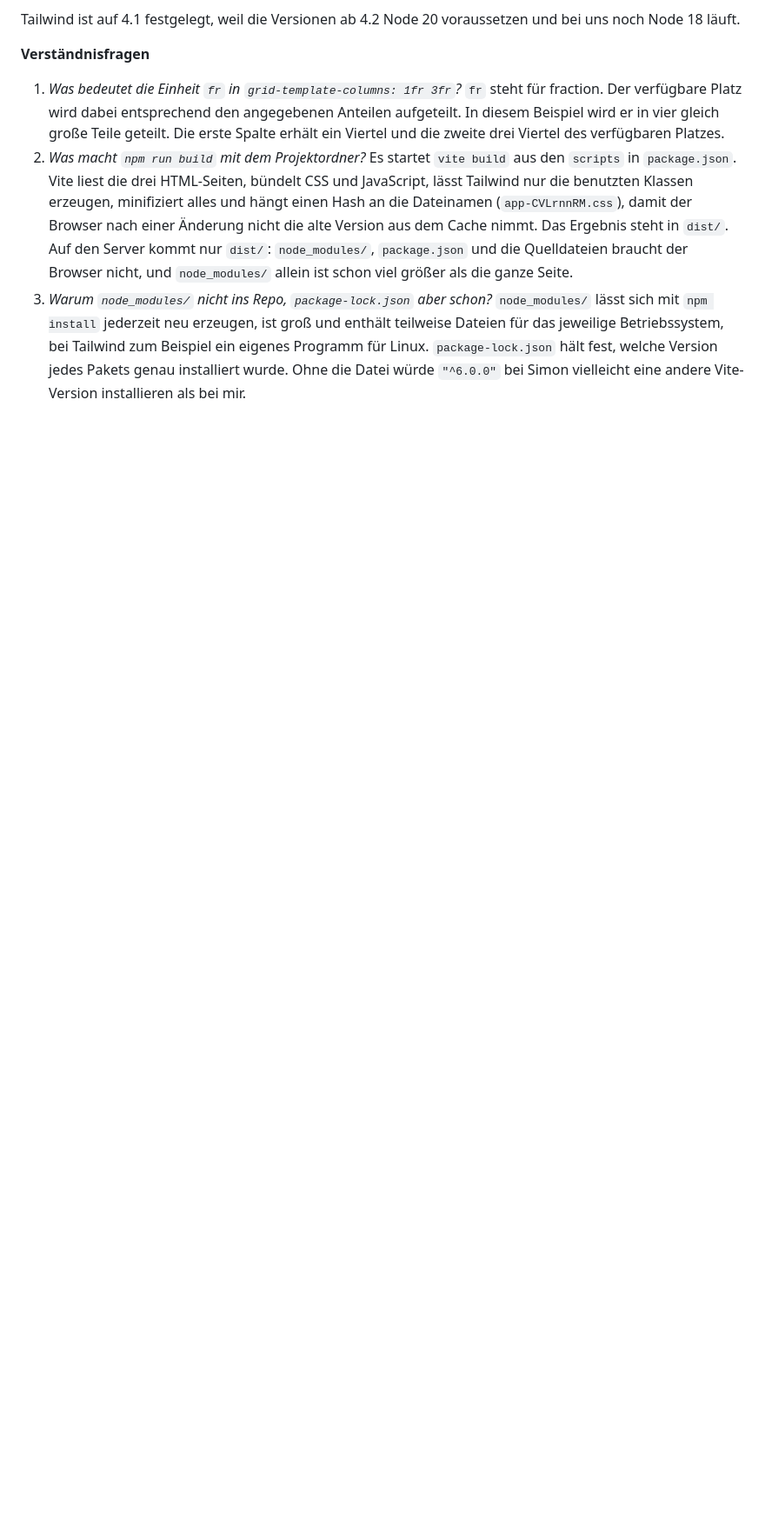
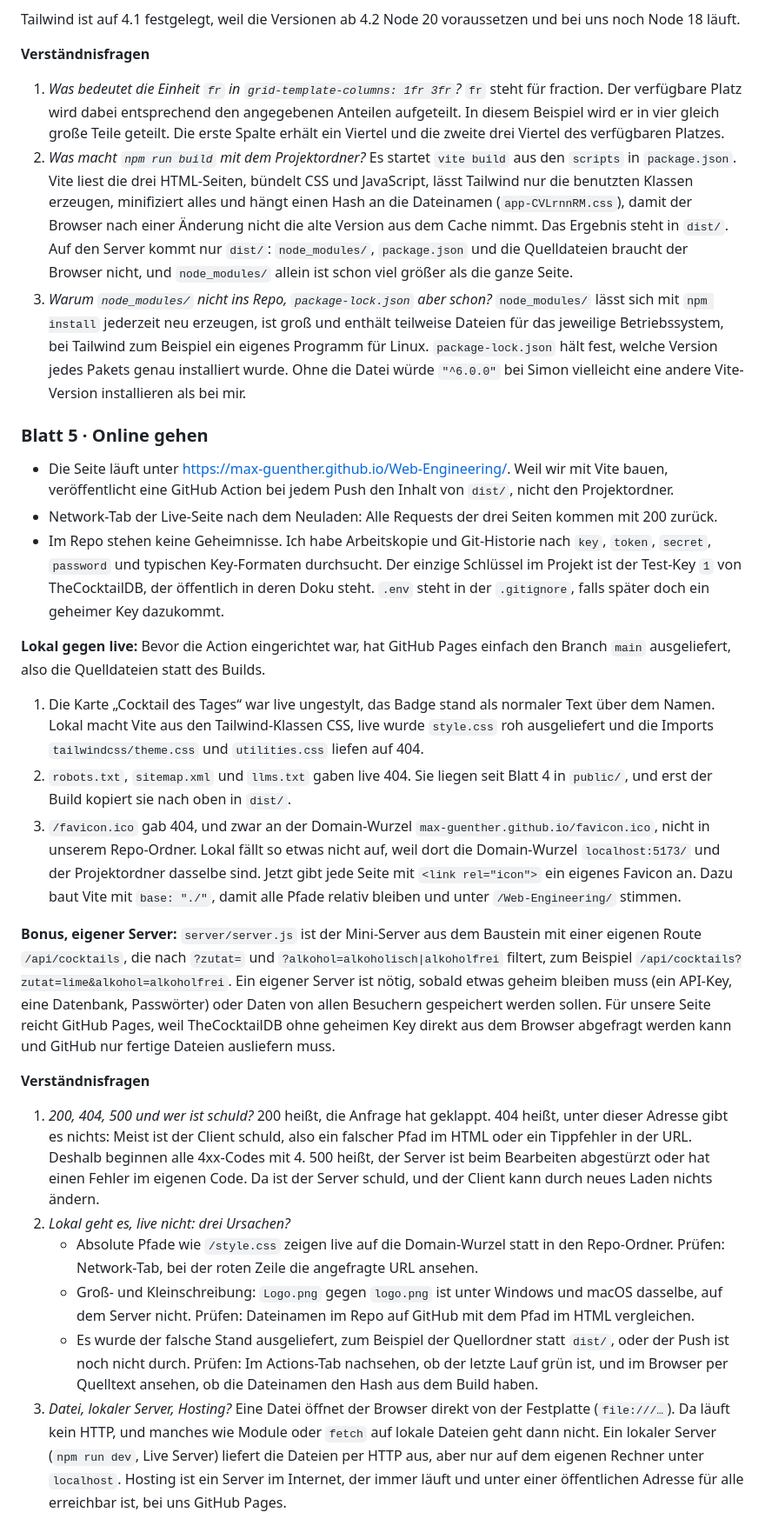
Before and after one commit to Max-Guenther/Web-Engineering, a Markdown page: README.md, the part around one of its changes. Shown at 87% size. Drawn GitHub-style; blank space fills up the shorter version.

```diff
--- a/README.md
+++ b/README.md
@@ -140,3 +147,27 @@ Tailwind ist auf 4.1 festgelegt, weil die Versionen ab 4.2 Node 20 voraussetzen
 1. *Was bedeutet die Einheit `fr` in `grid-template-columns: 1fr 3fr`?* `fr` steht für fraction. Der verfügbare Platz wird dabei entsprechend den angegebenen Anteilen aufgeteilt. In diesem Beispiel wird er in vier gleich große Teile geteilt. Die erste Spalte erhält ein Viertel und die zweite drei Viertel des verfügbaren Platzes.
 2. *Was macht `npm run build` mit dem Projektordner?* Es startet `vite build` aus den `scripts` in `package.json`. Vite liest die drei HTML-Seiten, bündelt CSS und JavaScript, lässt Tailwind nur die benutzten Klassen erzeugen, minifiziert alles und hängt einen Hash an die Dateinamen (`app-CVLrnnRM.css`), damit der Browser nach einer Änderung nicht die alte Version aus dem Cache nimmt. Das Ergebnis steht in `dist/`. Auf den Server kommt nur `dist/`: `node_modules/`, `package.json` und die Quelldateien braucht der Browser nicht, und `node_modules/` allein ist schon viel größer als die ganze Seite.
 3. *Warum `node_modules/` nicht ins Repo, `package-lock.json` aber schon?* `node_modules/` lässt sich mit `npm install` jederzeit neu erzeugen, ist groß und enthält teilweise Dateien für das jeweilige Betriebssystem, bei Tailwind zum Beispiel ein eigenes Programm für Linux. `package-lock.json` hält fest, welche Version jedes Pakets genau installiert wurde. Ohne die Datei würde `"^6.0.0"` bei Simon vielleicht eine andere Vite-Version installieren als bei mir.
+
+### Blatt 5 · Online gehen
+
+- Die Seite läuft unter <https://max-guenther.github.io/Web-Engineering/>. Weil wir mit Vite bauen, veröffentlicht eine GitHub Action bei jedem Push den Inhalt von `dist/`, nicht den Projektordner.
+- Network-Tab der Live-Seite nach dem Neuladen: Alle Requests der drei Seiten kommen mit 200 zurück.
+- Im Repo stehen keine Geheimnisse. Ich habe Arbeitskopie und Git-Historie nach `key`, `token`, `secret`, `password` und typischen Key-Formaten durchsucht. Der einzige Schlüssel im Projekt ist der Test-Key `1` von TheCocktailDB, der öffentlich in deren Doku steht. `.env` steht in der `.gitignore`, falls später doch ein geheimer Key dazukommt.
+
+**Lokal gegen live:** Bevor die Action eingerichtet war, hat GitHub Pages einfach den Branch `main` ausgeliefert, also die Quelldateien statt des Builds.
+
+1. Die Karte „Cocktail des Tages“ war live ungestylt, das Badge stand als normaler Text über dem Namen. Lokal macht Vite aus den Tailwind-Klassen CSS, live wurde `style.css` roh ausgeliefert und die Imports `tailwindcss/theme.css` und `utilities.css` liefen auf 404.
+2. `robots.txt`, `sitemap.xml` und `llms.txt` gaben live 404. Sie liegen seit Blatt 4 in `public/`, und erst der Build kopiert sie nach oben in `dist/`.
+3. `/favicon.ico` gab 404, und zwar an der Domain-Wurzel `max-guenther.github.io/favicon.ico`, nicht in unserem Repo-Ordner. Lokal fällt so etwas nicht auf, weil dort die Domain-Wurzel `localhost:5173/` und der Projektordner dasselbe sind. Jetzt gibt jede Seite mit `<link rel="icon">` ein eigenes Favicon an. Dazu baut Vite mit `base: "./"`, damit alle Pfade relativ bleiben und unter `/Web-Engineering/` stimmen.
+
+**Bonus, eigener Server:** `server/server.js` ist der Mini-Server aus dem Baustein mit einer eigenen Route `/api/cocktails`, die nach `?zutat=` und `?alkohol=alkoholisch|alkoholfrei` filtert, zum Beispiel `/api/cocktails?zutat=lime&alkohol=alkoholfrei`.
+Ein eigener Server ist nötig, sobald etwas geheim bleiben muss (ein API-Key, eine Datenbank, Passwörter) oder Daten von allen Besuchern gespeichert werden sollen. Für unsere Seite reicht GitHub Pages, weil TheCocktailDB ohne geheimen Key direkt aus dem Browser abgefragt werden kann und GitHub nur fertige Dateien ausliefern muss.
+
+**Verständnisfragen**
+
+1. *200, 404, 500 und wer ist schuld?* 200 heißt, die Anfrage hat geklappt. 404 heißt, unter dieser Adresse gibt es nichts: Meist ist der Client schuld, also ein falscher Pfad im HTML oder ein Tippfehler in der URL. Deshalb beginnen alle 4xx-Codes mit 4. 500 heißt, der Server ist beim Bearbeiten abgestürzt oder hat einen Fehler im eigenen Code. Da ist der Server schuld, und der Client kann durch neues Laden nichts ändern.
+2. *Lokal geht es, live nicht: drei Ursachen?*
+   - Absolute Pfade wie `/style.css` zeigen live auf die Domain-Wurzel statt in den Repo-Ordner. Prüfen: Network-Tab, bei der roten Zeile die angefragte URL ansehen.
+   - Groß- und Kleinschreibung: `Logo.png` gegen `logo.png` ist unter Windows und macOS dasselbe, auf dem Server nicht. Prüfen: Dateinamen im Repo auf GitHub mit dem Pfad im HTML vergleichen.
+   - Es wurde der falsche Stand ausgeliefert, zum Beispiel der Quellordner statt `dist/`, oder der Push ist noch nicht durch. Prüfen: Im Actions-Tab nachsehen, ob der letzte Lauf grün ist, und im Browser per Quelltext ansehen, ob die Dateinamen den Hash aus dem Build haben.
+3. *Datei, lokaler Server, Hosting?* Eine Datei öffnet der Browser direkt von der Festplatte (`file:///…`). Da läuft kein HTTP, und manches wie Module oder `fetch` auf lokale Dateien geht dann nicht. Ein lokaler Server (`npm run dev`, Live Server) liefert die Dateien per HTTP aus, aber nur auf dem eigenen Rechner unter `localhost`. Hosting ist ein Server im Internet, der immer läuft und unter einer öffentlichen Adresse für alle erreichbar ist, bei uns GitHub Pages.
```
Also changed, not shown: other parts of README.md (+8 -1 lines), docs/screenshot.png (added), 8 other files.
